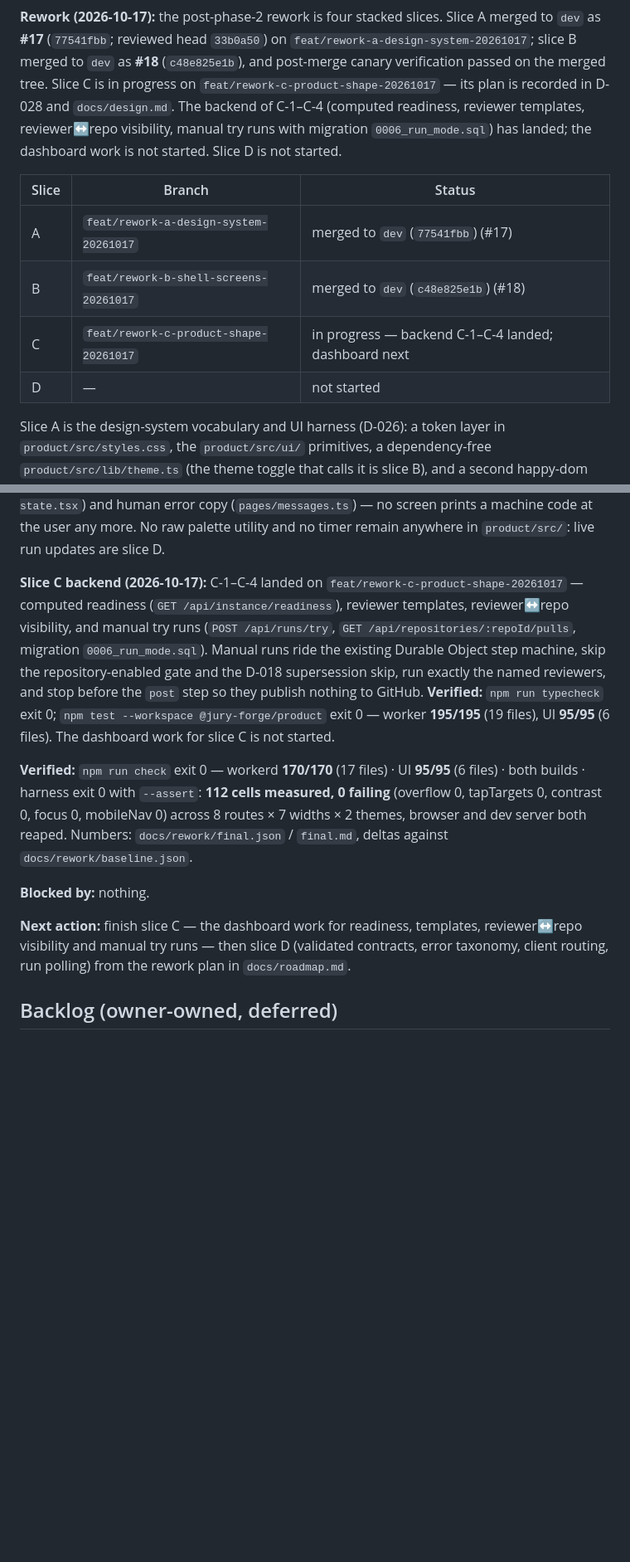
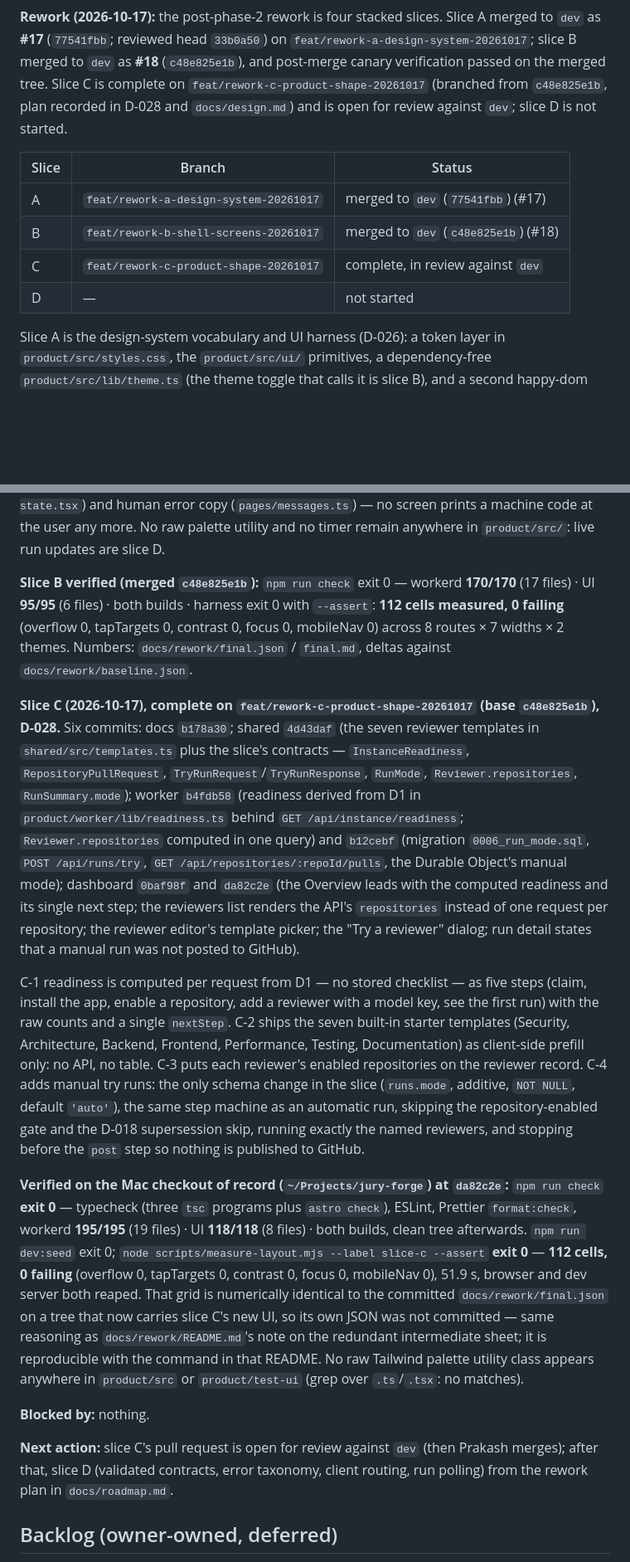
Before and after one commit to PrakashSewani/jury-forge, a Markdown page: docs/status.md, 2 parts joined by grey strips. Shown at 83% size. Drawn GitHub-style; blank space fills up the shorter version.

Commit message:
docs: slice C tracker - status, commits and the verified numbers (D-028)

```diff
--- a/docs/status.md
+++ b/docs/status.md
@@ -52,17 +52,16 @@ change deploys anything.
 **Rework (2026-10-17):** the post-phase-2 rework is four stacked slices. Slice A merged to `dev` as
 **#17** (`77541fbb`; reviewed head `33b0a50`) on `feat/rework-a-design-system-20261017`; slice B
 merged to `dev` as **#18** (`c48e825e1b`), and post-merge canary verification passed on the merged
-tree. Slice C is in progress on `feat/rework-c-product-shape-20261017` — its plan is recorded in
-D-028 and `docs/design.md`. The backend of C-1–C-4 (computed readiness, reviewer templates,
-reviewer↔repo visibility, manual try runs with migration `0006_run_mode.sql`) has landed; the
-dashboard work is not started. Slice D is not started.
+tree. Slice C is complete on `feat/rework-c-product-shape-20261017` (branched from `c48e825e1b`,
+plan recorded in D-028 and `docs/design.md`) and is open for review against `dev`; slice D is not
+started.
 
-| Slice | Branch                                 | Status                                               |
-| ----- | -------------------------------------- | ---------------------------------------------------- |
-| A     | `feat/rework-a-design-system-20261017` | merged to `dev` (`77541fbb`) (#17)                   |
-| B     | `feat/rework-b-shell-screens-20261017` | merged to `dev` (`c48e825e1b`) (#18)                 |
-| C     | `feat/rework-c-product-shape-20261017` | in progress — backend C-1–C-4 landed; dashboard next |
-| D     | —                                      | not started                                          |
+| Slice | Branch                                 | Status                               |
+| ----- | -------------------------------------- | ------------------------------------ |
+| A     | `feat/rework-a-design-system-20261017` | merged to `dev` (`77541fbb`) (#17)   |
+| B     | `feat/rework-b-shell-screens-20261017` | merged to `dev` (`c48e825e1b`) (#18) |
+| C     | `feat/rework-c-product-shape-20261017` | complete, in review against `dev`    |
+| D     | —                                      | not started                          |
 
 Slice A is the design-system vocabulary and UI harness (D-026): a token layer in
 `product/src/styles.css`, the `product/src/ui/` primitives, a dependency-free
@@ -112,25 +111,49 @@ new screen-local modules carry the shared loading/error blocks (`pages/screen-st
 error copy (`pages/messages.ts`) — no screen prints a machine code at the user any more. No raw
 palette utility and no timer remain anywhere in `product/src/`: live run updates are slice D.
 
-**Slice C backend (2026-10-17):** C-1–C-4 landed on `feat/rework-c-product-shape-20261017` —
-computed readiness (`GET /api/instance/readiness`), reviewer templates, reviewer↔repo visibility,
-and manual try runs (`POST /api/runs/try`, `GET /api/repositories/:repoId/pulls`, migration
-`0006_run_mode.sql`). Manual runs ride the existing Durable Object step machine, skip the
-repository-enabled gate and the D-018 supersession skip, run exactly the named reviewers, and stop
-before the `post` step so they publish nothing to GitHub. **Verified:** `npm run typecheck` exit 0;
-`npm test --workspace @jury-forge/product` exit 0 — worker **195/195** (19 files), UI **95/95**
-(6 files). The dashboard work for slice C is not started.
+**Slice B verified (merged `c48e825e1b`):** `npm run check` exit 0 — workerd **170/170** (17 files) ·
+UI **95/95** (6 files) · both builds · harness exit 0 with `--assert`: **112 cells measured, 0
+failing** (overflow 0, tapTargets 0, contrast 0, focus 0, mobileNav 0) across 8 routes × 7 widths × 2
+themes. Numbers: `docs/rework/final.json` / `final.md`, deltas against `docs/rework/baseline.json`.
 
-**Verified:** `npm run check` exit 0 — workerd **170/170** (17 files) · UI **95/95** (6 files) · both
-builds · harness exit 0 with `--assert`: **112 cells measured, 0 failing** (overflow 0, tapTargets 0,
-contrast 0, focus 0, mobileNav 0) across 8 routes × 7 widths × 2 themes, browser and dev server both
-reaped. Numbers: `docs/rework/final.json` / `final.md`, deltas against `docs/rework/baseline.json`.
+**Slice C (2026-10-17), complete on `feat/rework-c-product-shape-20261017` (base `c48e825e1b`),
+D-028.** Six commits: docs `b178a30`; shared `4d43daf` (the seven reviewer templates in
+`shared/src/templates.ts` plus the slice's contracts — `InstanceReadiness`, `RepositoryPullRequest`,
+`TryRunRequest`/`TryRunResponse`, `RunMode`, `Reviewer.repositories`, `RunSummary.mode`); worker
+`b4fdb58` (readiness derived from D1 in `product/worker/lib/readiness.ts` behind
+`GET /api/instance/readiness`; `Reviewer.repositories` computed in one query) and `b12cebf` (migration
+`0006_run_mode.sql`, `POST /api/runs/try`, `GET /api/repositories/:repoId/pulls`, the Durable Object's
+manual mode); dashboard `0baf98f` and `da82c2e` (the Overview leads with the computed readiness and
+its single next step; the reviewers list renders the API's `repositories` instead of one request per
+repository; the reviewer editor's template picker; the "Try a reviewer" dialog; run detail states that
+a manual run was not posted to GitHub).
+
+C-1 readiness is computed per request from D1 — no stored checklist — as five steps (claim, install
+the app, enable a repository, add a reviewer with a model key, see the first run) with the raw counts
+and a single `nextStep`. C-2 ships the seven built-in starter templates
+(Security, Architecture, Backend, Frontend, Performance, Testing, Documentation) as client-side
+prefill only: no API, no table. C-3 puts each reviewer's enabled repositories on the reviewer record.
+C-4 adds manual try runs: the only schema change in the slice (`runs.mode`, additive, `NOT NULL`,
+default `'auto'`), the same step machine as an automatic run, skipping the repository-enabled gate and
+the D-018 supersession skip, running exactly the named reviewers, and stopping before the `post` step
+so nothing is published to GitHub.
+
+**Verified on the Mac checkout of record (`~/Projects/jury-forge`) at `da82c2e`:** `npm run check`
+**exit 0** — typecheck (three `tsc` programs plus `astro check`), ESLint, Prettier `format:check`,
+workerd **195/195** (19 files) · UI **118/118** (8 files) · both builds, clean tree afterwards.
+`npm run dev:seed` exit 0; `node scripts/measure-layout.mjs --label slice-c --assert` **exit 0** —
+**112 cells, 0 failing** (overflow 0, tapTargets 0, contrast 0, focus 0, mobileNav 0), 51.9 s, browser
+and dev server both reaped. That grid is numerically identical to the committed
+`docs/rework/final.json` on a tree that now carries slice C's new UI, so its own JSON was not
+committed — same reasoning as `docs/rework/README.md`'s note on the redundant intermediate sheet; it
+is reproducible with the command in that README. No raw Tailwind palette utility class appears
+anywhere in `product/src` or `product/test-ui` (grep over `.ts`/`.tsx`: no matches).
 
 **Blocked by:** nothing.
 
-**Next action:** finish slice C — the dashboard work for readiness, templates, reviewer↔repo
-visibility and manual try runs — then slice D (validated contracts, error taxonomy, client routing,
-run polling) from the rework plan in `docs/roadmap.md`.
+**Next action:** slice C's pull request is open for review against `dev` (then Prakash merges); after
+that, slice D (validated contracts, error taxonomy, client routing, run polling) from the rework plan
+in `docs/roadmap.md`.
 
 ## Backlog (owner-owned, deferred)
 
```
